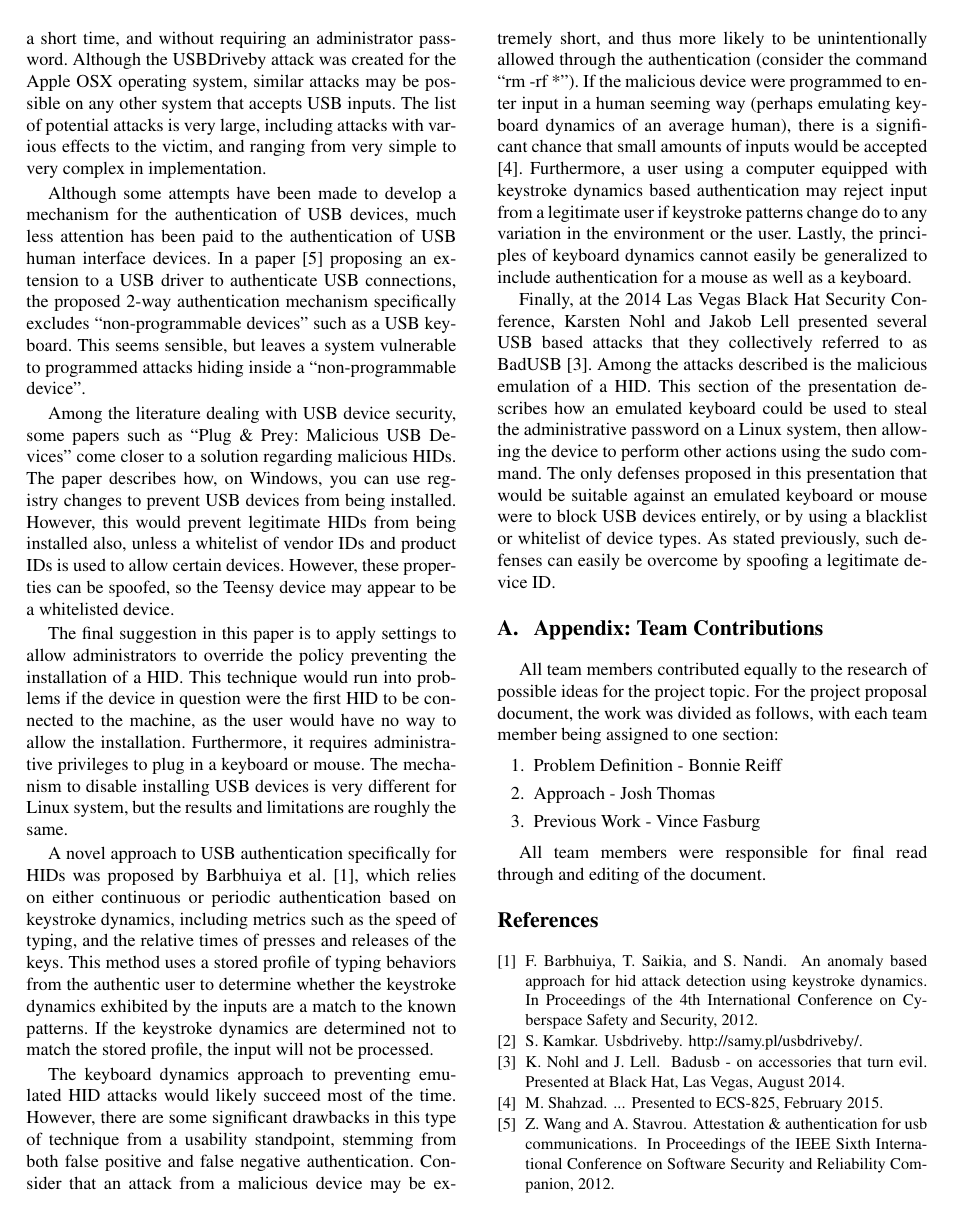
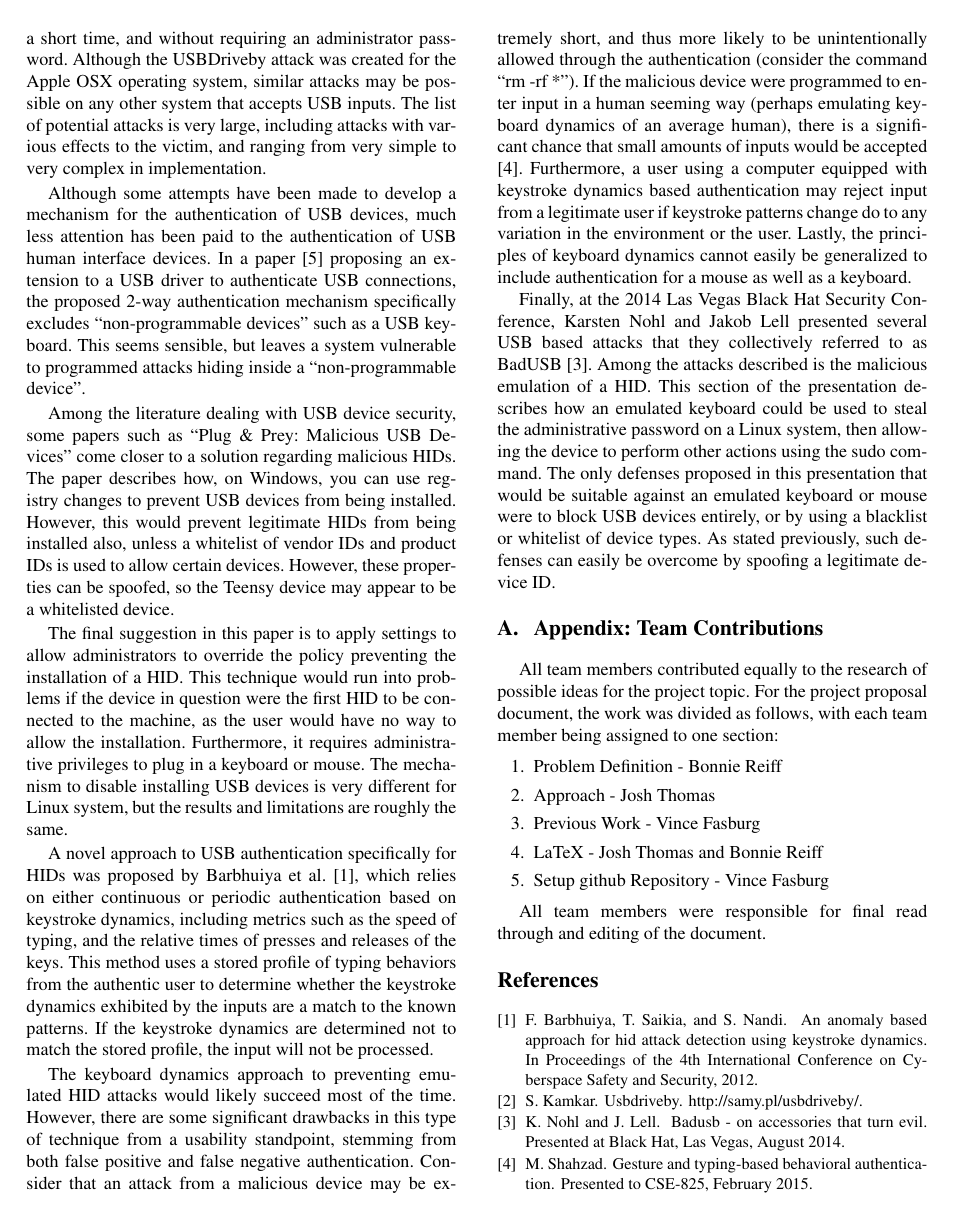
Before and after one commit to vfasburg/cse_825, a LaTeX paper (Project/ProposalTex/ProjectProposal.tex): page 3 of 4. The pictures show the PDF file Project/ProposalTex/ProjectProposal.pdf that the author committed with the source.

Commit message:
Edited the proposal and fixed references.

```diff
--- a/Project/ProposalTex/ProjectProposal.tex
+++ b/Project/ProposalTex/ProjectProposal.tex
@@ -75,7 +75,7 @@ For the first part of the project, the team will program a Teensy microcontrolle
 
 This class of attacks is potentially very dangerous because once the program has the ability to the use the keyboard and mouse, a Linux terminal can be opened to do almost anything to the system, for example, ``rm -rf *'' which recursively wipes all of the files from the current directory on the drive. The program could easily run without the user being aware since a terminal window could be opened up and immediately minimized while the program is still running. After only a few seconds, the program could be finished running and have the terminal window closed all before the user realizes anything is wrong.
 
-For the second part of the project, the team will work on preventing the attacks that were created in the first part by developing Linux drivers to authenticate the USB device before any attached keyboard or mouse is allowed to be used normally. Some preliminary ideas include using a series of Turing tests to determine if the input device is being used by a computer or a human. Essentially a Turing test is a test of a machine's ability to exhibit human behavior indistinguishable of that of a human \cite{wiki}.
+For the second part of the project, the team will work on preventing the attacks that were created in the first part by developing Linux drivers to authenticate the USB device before any attached keyboard or mouse is allowed to be used normally. Some preliminary ideas include using a series of Turing tests to determine if the input device is being used by a computer or a human. Essentially, a Turing test is a test of a machine's ability to exhibit human behavior indistinguishable of that of a human \cite{wiki}.
 
 To test a keyboard device, a random text captcha, as shown in  Figure~\ref{fig:Captcha}, could be used. The program installed on the Teensy will not know what the random captcha text is going to be, so a human user is required to type in the letters by hand before the keyboard is allowed to be used. In addition, a mouse could be verified by requiring a user to follow a randomly generated pattern on the screen or point and click to something in a random location on the screen to verify that a human is the one sending the commands as a mouse. If any of these tests fail, no other input is allowed from the device until the captcha or pattern is complete.
 
@@ -118,6 +118,8 @@ All team members contributed equally to the research of possible ideas for the p
 \item Problem Definition - Bonnie Reiff
 \item Approach - Josh Thomas
 \item Previous Work - Vince Fasburg
+\item LaTeX - Josh Thomas and Bonnie Reiff
+\item Setup github Repository - Vince Fasburg
 \end{enumerate}
 
 All team members were responsible for final read through and editing of the document.
```
Also changed, not shown: Project/ProposalTex/ProjectProposal.bbl, Project/ProposalTex/ProjectProposal.pdf, 3 other files.
